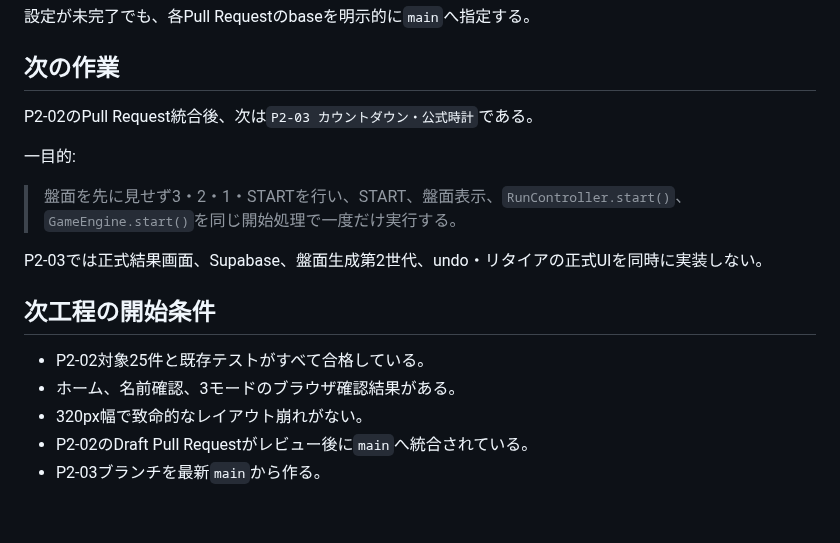
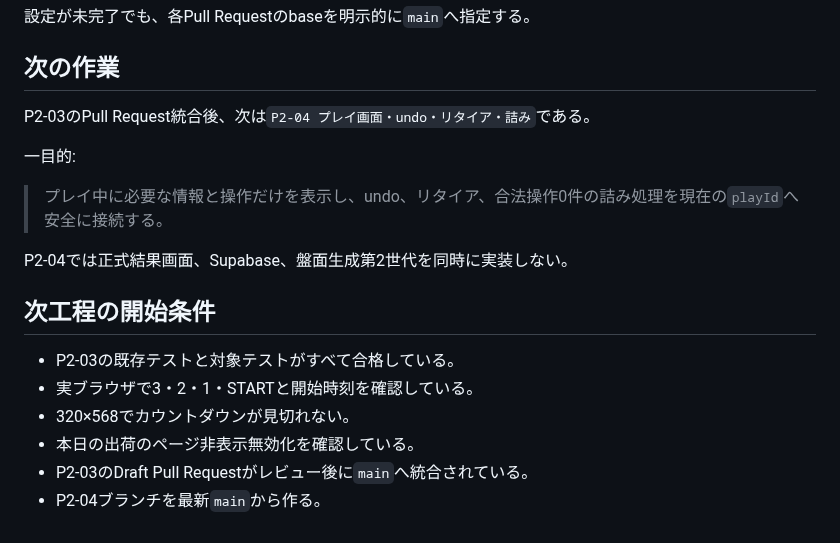
Before and after one commit to chameleonjp-lab/hakodase, a Markdown page: docs/COMPLETION_STATUS_v2.md, the part around one of its changes. GitHub-like rendering.

```diff
--- a/docs/COMPLETION_STATUS_v2.md
+++ b/docs/COMPLETION_STATUS_v2.md
@@ -82,18 +87,19 @@ P2-02対象テストは合計25件である。
 
 ## 次の作業
 
-P2-02のPull Request統合後、次は`P2-03 カウントダウン・公式時計`である。
+P2-03のPull Request統合後、次は`P2-04 プレイ画面・undo・リタイア・詰み`である。
 
 一目的:
 
-> 盤面を先に見せず3・2・1・STARTを行い、START、盤面表示、`RunController.start()`、`GameEngine.start()`を同じ開始処理で一度だけ実行する。
+> プレイ中に必要な情報と操作だけを表示し、undo、リタイア、合法操作0件の詰み処理を現在の`playId`へ安全に接続する。
 
-P2-03では正式結果画面、Supabase、盤面生成第2世代、undo・リタイアの正式UIを同時に実装しない。
+P2-04では正式結果画面、Supabase、盤面生成第2世代を同時に実装しない。
 
 ## 次工程の開始条件
 
-- P2-02対象25件と既存テストがすべて合格している。
-- ホーム、名前確認、3モードのブラウザ確認結果がある。
-- 320px幅で致命的なレイアウト崩れがない。
-- P2-02のDraft Pull Requestがレビュー後に`main`へ統合されている。
-- P2-03ブランチを最新`main`から作る。
+- P2-03の既存テストと対象テストがすべて合格している。
+- 実ブラウザで3・2・1・STARTと開始時刻を確認している。
+- 320×568でカウントダウンが見切れない。
+- 本日の出荷のページ非表示無効化を確認している。
+- P2-03のDraft Pull Requestがレビュー後に`main`へ統合されている。
+- P2-04ブランチを最新`main`から作る。
```
Also changed, not shown: other parts of docs/COMPLETION_STATUS_v2.md (+46 -41 lines).
